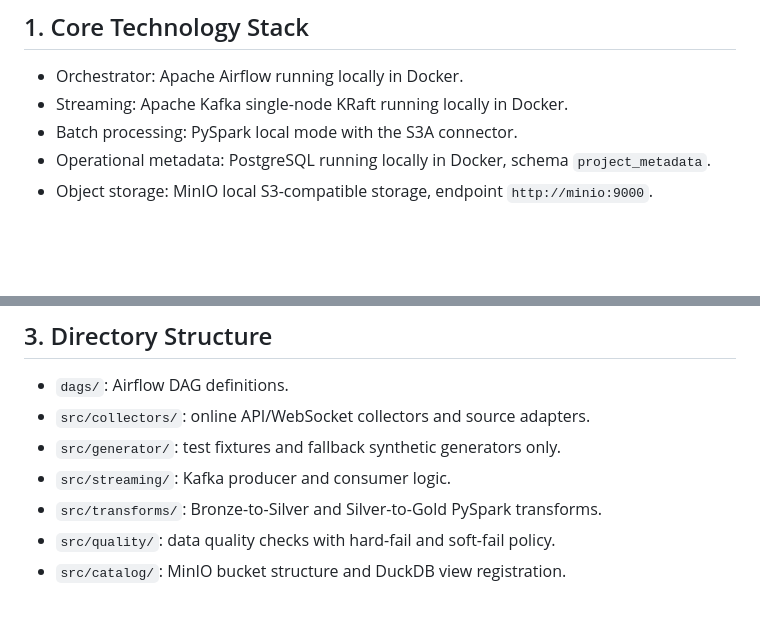
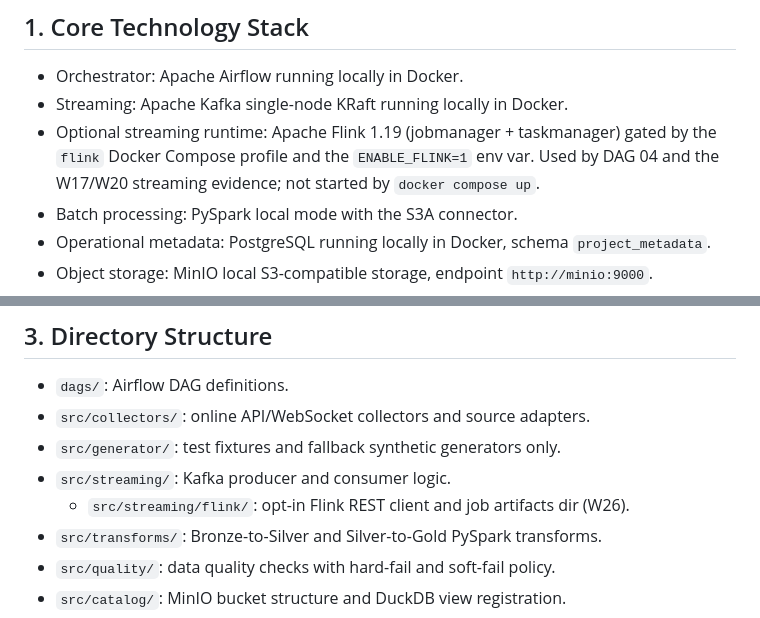
Before and after one commit to emanhthangngot/Financial-Distress-Data, a Markdown page: AGENTS.md, 2 parts joined by grey strips. GitHub-like rendering; blank space fills up the shorter version.

```diff
--- a/AGENTS.md
+++ b/AGENTS.md
@@ -6,6 +6,7 @@ Read this at the start of every Codex session in this repository.
 
 - Orchestrator: Apache Airflow running locally in Docker.
 - Streaming: Apache Kafka single-node KRaft running locally in Docker.
+- Optional streaming runtime: Apache Flink 1.19 (jobmanager + taskmanager) gated by the `flink` Docker Compose profile and the `ENABLE_FLINK=1` env var. Used by DAG 04 and the W17/W20 streaming evidence; not started by `docker compose up`.
 - Batch processing: PySpark local mode with the S3A connector.
 - Operational metadata: PostgreSQL running locally in Docker, schema `project_metadata`.
 - Object storage: MinIO local S3-compatible storage, endpoint `http://minio:9000`.
@@ -61,6 +62,7 @@ Before editing code or pipeline configs, the agent must state:
 - `src/collectors/`: online API/WebSocket collectors and source adapters.
 - `src/generator/`: test fixtures and fallback synthetic generators only.
 - `src/streaming/`: Kafka producer and consumer logic.
+  - `src/streaming/flink/`: opt-in Flink REST client and job artifacts dir (W26).
 - `src/transforms/`: Bronze-to-Silver and Silver-to-Gold PySpark transforms.
 - `src/quality/`: data quality checks with hard-fail and soft-fail policy.
 - `src/catalog/`: MinIO bucket structure and DuckDB view registration.
```
Also changed, not shown: README.md (+12 -3 lines).
